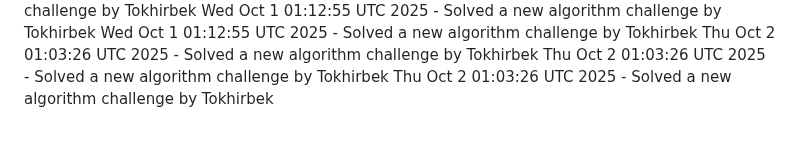
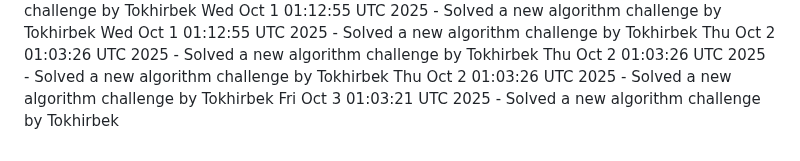
Before and after one commit to Jeymsbond97/OnlineKing-Website, a Markdown page: daily_coding_challenges.md, the part around the change. GitHub-like rendering.

Commit message:
Solved a new algorithm challenge by Tokhirbek at 2025-10-03 01:03:21

```diff
--- a/daily_coding_challenges.md
+++ b/daily_coding_challenges.md
@@ -765,3 +765,4 @@ Wed Oct  1 01:12:55 UTC 2025 - Solved a new algorithm challenge by Tokhirbek
 Thu Oct  2 01:03:26 UTC 2025 - Solved a new algorithm challenge by Tokhirbek
 Thu Oct  2 01:03:26 UTC 2025 - Solved a new algorithm challenge by Tokhirbek
 Thu Oct  2 01:03:26 UTC 2025 - Solved a new algorithm challenge by Tokhirbek
+Fri Oct  3 01:03:21 UTC 2025 - Solved a new algorithm challenge by Tokhirbek
```
